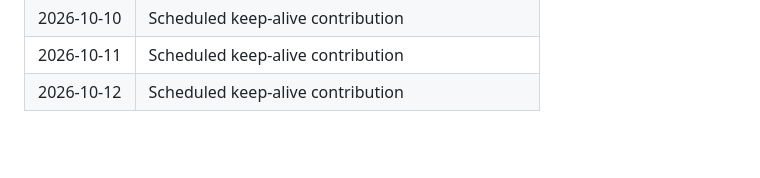
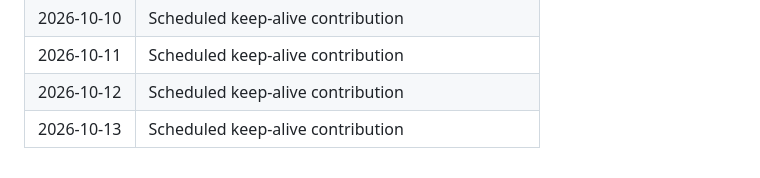
Before and after one commit to KRYPTON0078/realtime-deepfake-artifact-detector, a Markdown page: .github/activity-log.md, the part around the change. Drawn GitHub-style; blank space fills up the shorter version.

Commit message:
Keep daily contribution streak active (2026-10-13).

```diff
--- a/.github/activity-log.md
+++ b/.github/activity-log.md
@@ -70,3 +70,4 @@ Tracks meaningful project activity for contribution continuity.
 | 2026-10-10 | Scheduled keep-alive contribution |
 | 2026-10-11 | Scheduled keep-alive contribution |
 | 2026-10-12 | Scheduled keep-alive contribution |
+| 2026-10-13 | Scheduled keep-alive contribution |
```
